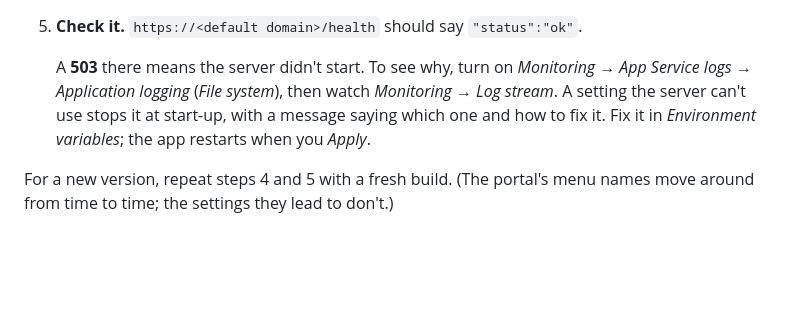
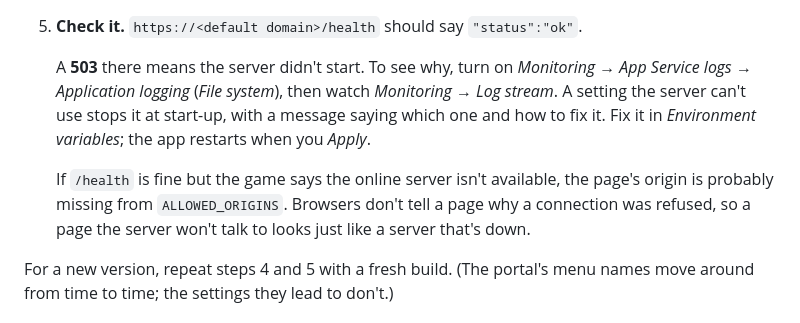
Before and after one commit to Chris-N2/2DTankFight, a Markdown page: README.md, the part around the change. GitHub-like rendering; blank space fills up the shorter version.

Commit message:
README: a refused origin looks like a server that's down
Co-Authored-By: Claude Opus 5.5 <noreply@anthropic.com>

```diff
--- a/README.md
+++ b/README.md
@@ -244,6 +244,10 @@ run a single instance. Optionally, point the Web App's health check at `/health`
    stops it at start-up, with a message saying which one and how to fix it. Fix it in *Environment variables*; the
    app restarts when you *Apply*.
 
+   If `/health` is fine but the game says the online server isn't available, the page's origin is probably missing
+   from `ALLOWED_ORIGINS`. Browsers don't tell a page why a connection was refused, so a page the server won't talk
+   to looks just like a server that's down.
+
 For a new version, repeat steps 4 and 5 with a fresh build. (The portal's menu names move around from time to time;
 the settings they lead to don't.)
 
```
